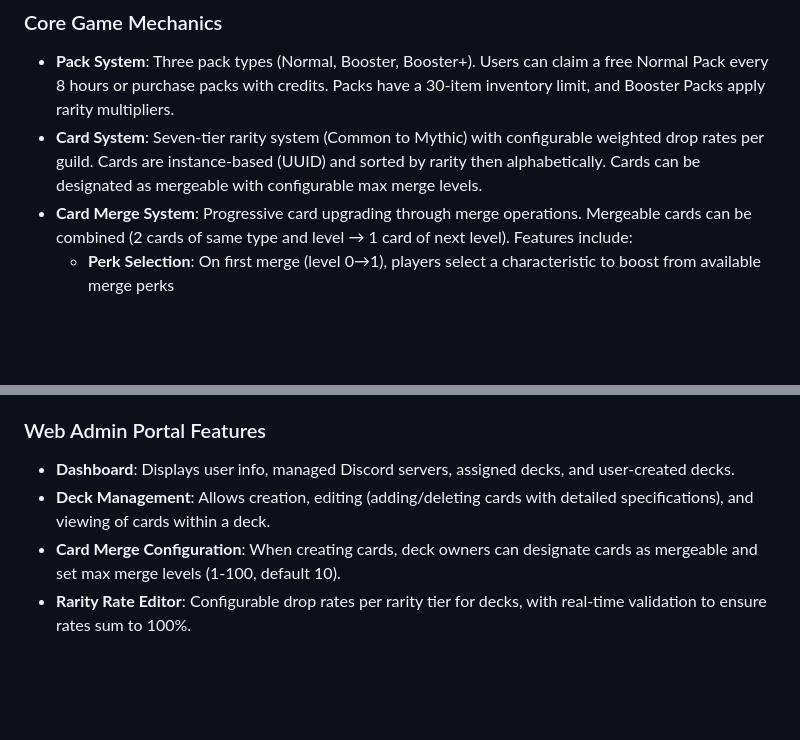
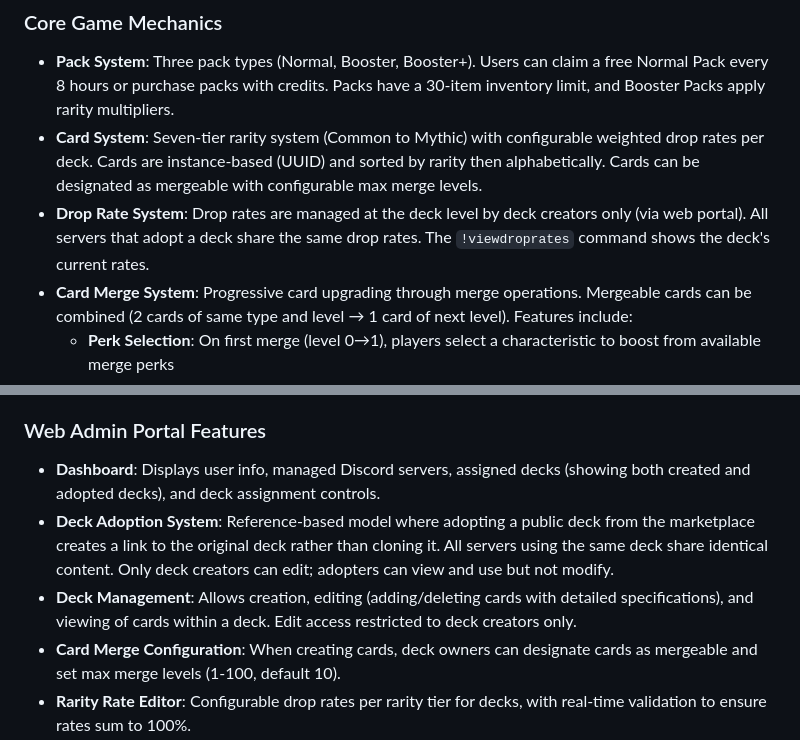
Before and after one commit to Excalium-OG/DeckForge, a Markdown page: replit.md, 2 parts joined by grey strips. Rendered like a GitHub page; blank space fills up the shorter version.

Commit message:
Adjust drop rates and deck adoption for creators and servers
Update drop rate management to be deck-creator controlled and introduce a reference-based deck adoption model.

Replit-Commit-Author: Agent
Replit-Commit-Session-Id: 4f55a179-6eba-411a-9077-d2266764e472
Replit-Commit-Checkpoint-Type: full_checkpoint
Replit-Commit-Event-Id: 35a8e7f5-9e81-4c3a-94e5-271fb3766fb1
Replit-Commit-Screenshot-Url: https://storage.googleapis.com/screenshot-production-us-central1/f12067f3-d26e-4d2d-8bea-93b7035951eb/4f55a179-6eba-411a-9077-d2266764e472/om7UG3Q

```diff
--- a/replit.md
+++ b/replit.md
@@ -25,7 +25,8 @@ Preferred communication style: Simple, everyday language.
 
 ### Core Game Mechanics
 - **Pack System**: Three pack types (Normal, Booster, Booster+). Users can claim a free Normal Pack every 8 hours or purchase packs with credits. Packs have a 30-item inventory limit, and Booster Packs apply rarity multipliers.
-- **Card System**: Seven-tier rarity system (Common to Mythic) with configurable weighted drop rates per guild. Cards are instance-based (UUID) and sorted by rarity then alphabetically. Cards can be designated as mergeable with configurable max merge levels.
+- **Card System**: Seven-tier rarity system (Common to Mythic) with configurable weighted drop rates per deck. Cards are instance-based (UUID) and sorted by rarity then alphabetically. Cards can be designated as mergeable with configurable max merge levels.
+- **Drop Rate System**: Drop rates are managed at the deck level by deck creators only (via web portal). All servers that adopt a deck share the same drop rates. The `!viewdroprates` command shows the deck's current rates.
 - **Card Merge System**: Progressive card upgrading through merge operations. Mergeable cards can be combined (2 cards of same type and level → 1 card of next level). Features include:
   - **Perk Selection**: On first merge (level 0→1), players select a characteristic to boost from available merge perks
   - **Perk Locking**: Selected perk is locked for all future merges of that card instance. Cards with different locked perks cannot be merged together, preserving distinct progression paths.
@@ -47,8 +48,9 @@ Preferred communication style: Simple, everyday language.
   - **Safety Features**: 5-minute timeout, deck validation, and automatic acceptance reset when trade pool changes
 
 ### Web Admin Portal Features
-- **Dashboard**: Displays user info, managed Discord servers, assigned decks, and user-created decks.
-- **Deck Management**: Allows creation, editing (adding/deleting cards with detailed specifications), and viewing of cards within a deck.
+- **Dashboard**: Displays user info, managed Discord servers, assigned decks (showing both created and adopted decks), and deck assignment controls.
+- **Deck Adoption System**: Reference-based model where adopting a public deck from the marketplace creates a link to the original deck rather than cloning it. All servers using the same deck share identical content. Only deck creators can edit; adopters can view and use but not modify.
+- **Deck Management**: Allows creation, editing (adding/deleting cards with detailed specifications), and viewing of cards within a deck. Edit access restricted to deck creators only.
 - **Card Merge Configuration**: When creating cards, deck owners can designate cards as mergeable and set max merge levels (1-100, default 10).
 - **Rarity Rate Editor**: Configurable drop rates per rarity tier for decks, with real-time validation to ensure rates sum to 100%.
 - **Image Upload**: Direct file upload from client device using Replit object storage with presigned URLs for secure, scalable image hosting.
```
